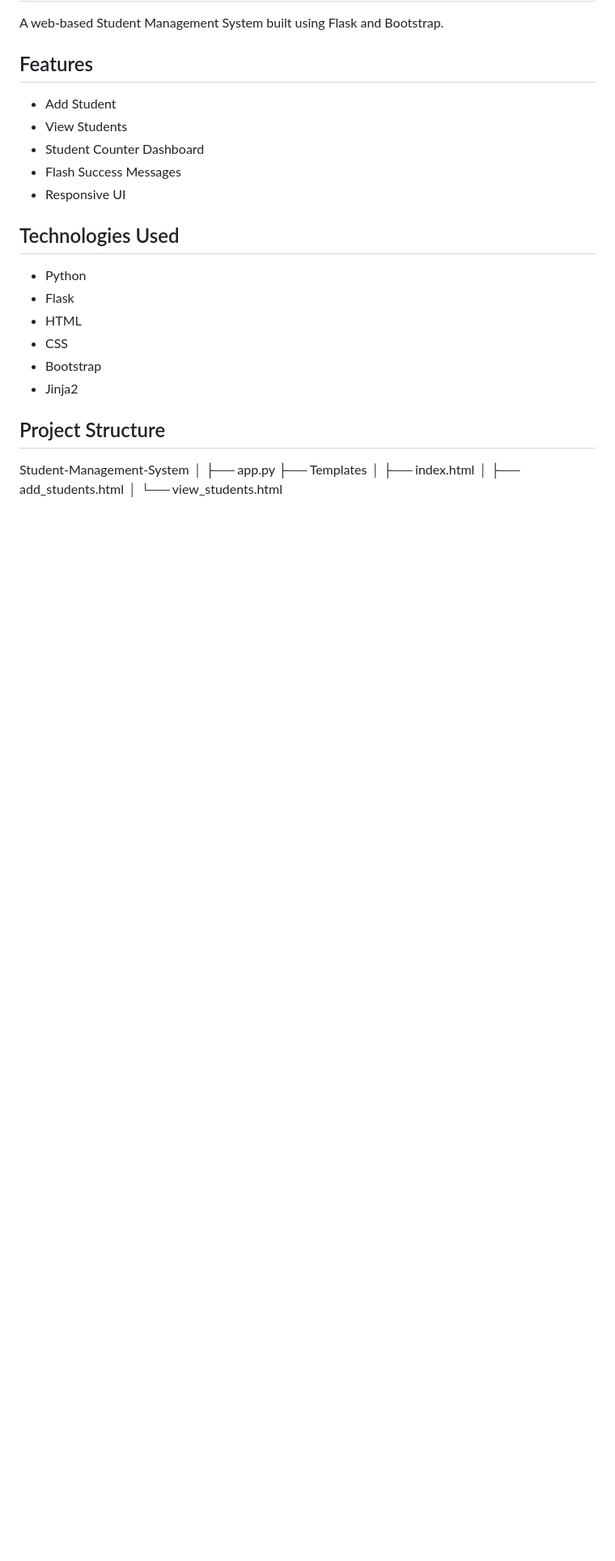
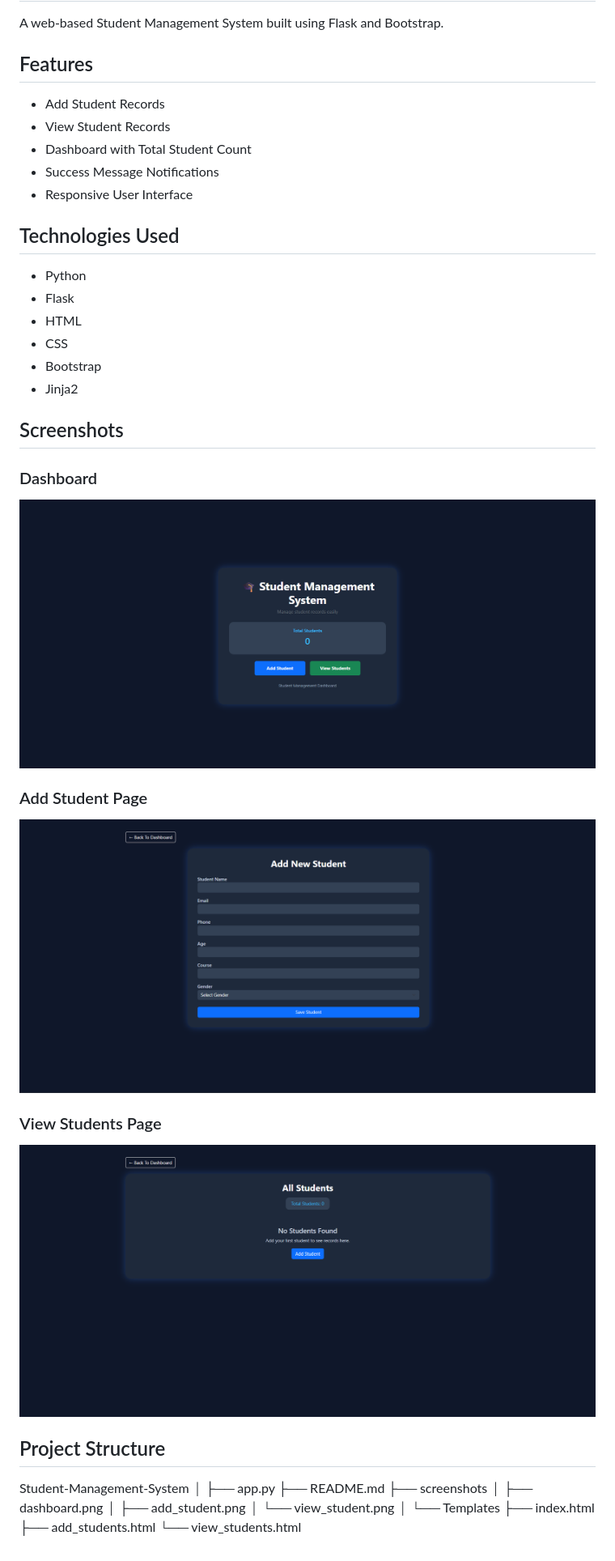
Before and after one commit to Srajan0110/Student-Management-System, a Markdown page: README.md, the part around the change. Shown: that part at 81% size. Rendered like a GitHub page; pictures changed too: screenshots/add_student.png (added), screenshots/dashboard.png (added), screenshots/view_student.png (added); blank space fills up the shorter version.

Commit message:
Added project screenshots

```diff
--- a/README.md
+++ b/README.md
@@ -4,11 +4,11 @@ A web-based Student Management System built using Flask and Bootstrap.
 
 ## Features
 
-- Add Student
-- View Students
-- Student Counter Dashboard
-- Flash Success Messages
-- Responsive UI
+- Add Student Records
+- View Student Records
+- Dashboard with Total Student Count
+- Success Message Notifications
+- Responsive User Interface
 
 ## Technologies Used
 
@@ -19,12 +19,32 @@ A web-based Student Management System built using Flask and Bootstrap.
 - Bootstrap
 - Jinja2
 
+## Screenshots
+
+### Dashboard
+
+![Dashboard](screenshots/dashboard.png)
+
+### Add Student Page
+
+![Add Student](screenshots/add_student.png)
+
+### View Students Page
+
+![View Students](screenshots/view_student.png)
+
 ## Project Structure
 
 Student-Management-System
 │
 ├── app.py
-├── Templates
-│   ├── index.html
-│   ├── add_students.html
-│   └── view_students.html
+├── README.md
+├── screenshots
+│   ├── dashboard.png
+│   ├── add_student.png
+│   └── view_student.png
+│
+└── Templates
+    ├── index.html
+    ├── add_students.html
+    └── view_students.html
```
